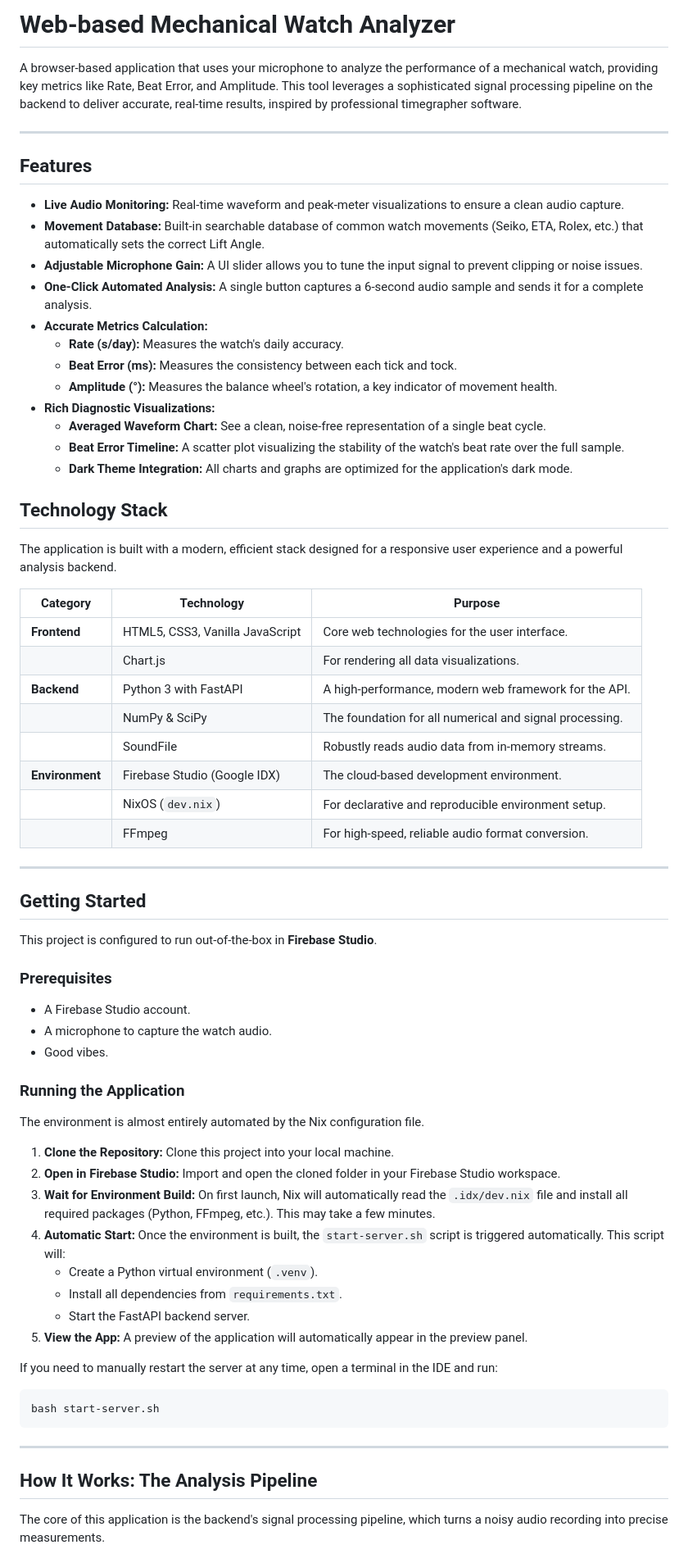
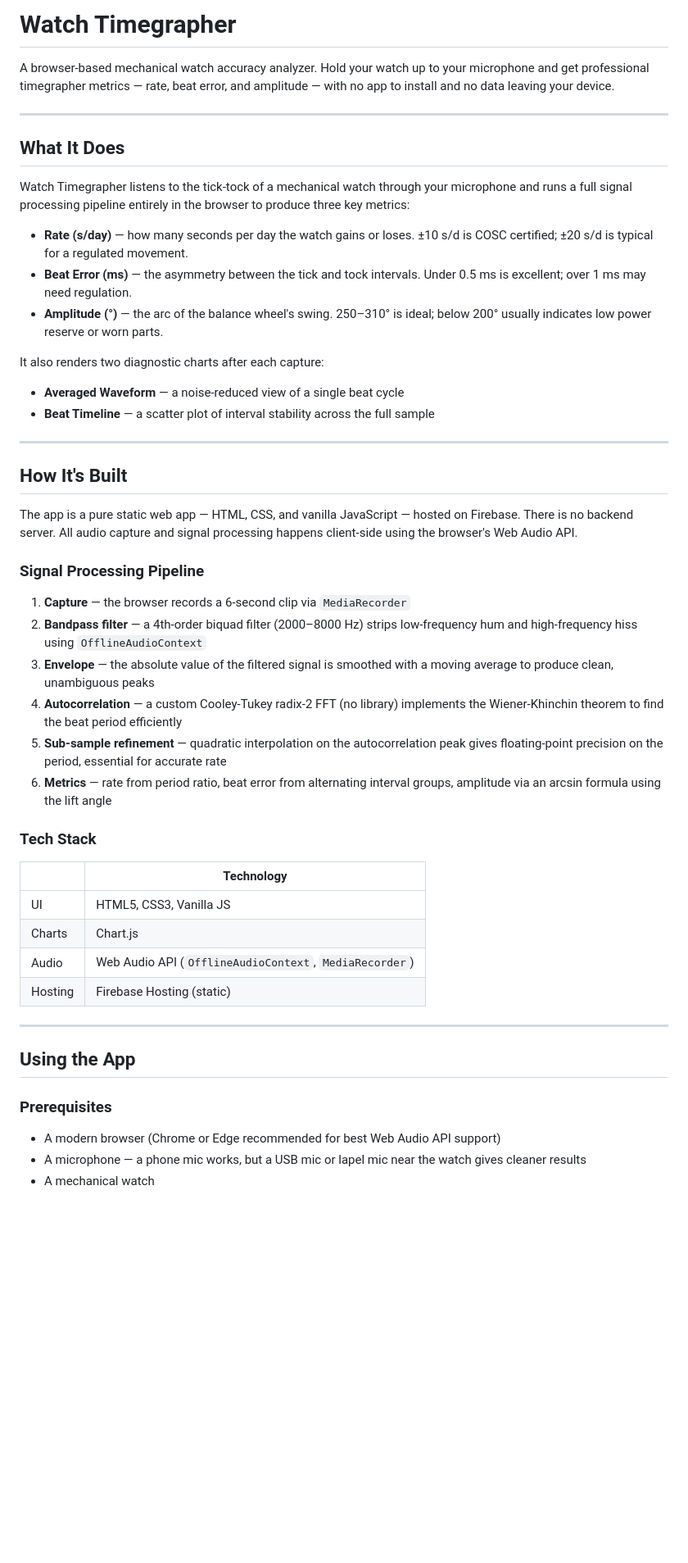
Before and after one commit to nan-bit/watch-timegrapher, a Markdown page: README.md, the part around one of its changes. Shown at 82% size. GitHub-like rendering; blank space fills up the shorter version.

Commit message:
docs: rewrite README to reflect pure browser app architecture
Co-Authored-By: Claude Sonnet 4.6 <noreply@anthropic.com>

````diff
--- a/README.md
+++ b/README.md
@@ -1,72 +1,51 @@
-# Web-based Mechanical Watch Analyzer
+# Watch Timegrapher
 
-A browser-based application that uses your microphone to analyze the performance of a mechanical watch, providing key metrics like Rate, Beat Error, and Amplitude. This tool leverages a sophisticated signal processing pipeline on the backend to deliver accurate, real-time results, inspired by professional timegrapher software.
+A browser-based mechanical watch accuracy analyzer. Hold your watch up to your microphone and get professional timegrapher metrics — rate, beat error, and amplitude — with no app to install and no data leaving your device.
 
 ---
 
-## Features
+## What It Does
 
-*   **Live Audio Monitoring:** Real-time waveform and peak-meter visualizations to ensure a clean audio capture.
-*   **Movement Database:** Built-in searchable database of common watch movements (Seiko, ETA, Rolex, etc.) that automatically sets the correct Lift Angle.
-*   **Adjustable Microphone Gain:** A UI slider allows you to tune the input signal to prevent clipping or noise issues.
-*   **One-Click Automated Analysis:** A single button captures a 6-second audio sample and sends it for a complete analysis.
-*   **Accurate Metrics Calculation:**
-    *   **Rate (s/day):** Measures the watch's daily accuracy.
-    *   **Beat Error (ms):** Measures the consistency between each tick and tock.
-    *   **Amplitude (°):** Measures the balance wheel's rotation, a key indicator of movement health.
-*   **Rich Diagnostic Visualizations:**
-    *   **Averaged Waveform Chart:** See a clean, noise-free representation of a single beat cycle.
-    *   **Beat Error Timeline:** A scatter plot visualizing the stability of the watch's beat rate over the full sample.
-    *   **Dark Theme Integration:** All charts and graphs are optimized for the application's dark mode.
+Watch Timegrapher listens to the tick-tock of a mechanical watch through your microphone and runs a full signal processing pipeline entirely in the browser to produce three key metrics:
 
-## Technology Stack
+- **Rate (s/day)** — how many seconds per day the watch gains or loses. ±10 s/d is COSC certified; ±20 s/d is typical for a regulated movement.
+- **Beat Error (ms)** — the asymmetry between the tick and tock intervals. Under 0.5 ms is excellent; over 1 ms may need regulation.
+- **Amplitude (°)** — the arc of the balance wheel's swing. 250–310° is ideal; below 200° usually indicates low power reserve or worn parts.
 
-The application is built with a modern, efficient stack designed for a responsive user experience and a powerful analysis backend.
-
-| Category      | Technology                                       | Purpose                                            |
-|---------------|--------------------------------------------------|----------------------------------------------------|
-| **Frontend**  | HTML5, CSS3, Vanilla JavaScript                  | Core web technologies for the user interface.      |
-|               | Chart.js                                         | For rendering all data visualizations.             |
-| **Backend**   | Python 3 with FastAPI                            | A high-performance, modern web framework for the API.|
-|               | NumPy & SciPy                                    | The foundation for all numerical and signal processing.|
-|               | SoundFile                                        | Robustly reads audio data from in-memory streams.  |
-| **Environment**| Firebase Studio (Google IDX)                     | The cloud-based development environment.           |
-|               | NixOS (`dev.nix`)                                | For declarative and reproducible environment setup.|
-|               | FFmpeg                                           | For high-speed, reliable audio format conversion.  |
+It also renders two diagnostic charts after each capture:
+- **Averaged Waveform** — a noise-reduced view of a single beat cycle
+- **Beat Timeline** — a scatter plot of interval stability across the full sample
 
 ---
 
-## Getting Started
+## How It's Built
 
-This project is configured to run out-of-the-box in **Firebase Studio**.
+The app is a pure static web app — HTML, CSS, and vanilla JavaScript — hosted on Firebase. There is no backend server. All audio capture and signal processing happens client-side using the browser's Web Audio API.
 
-### Prerequisites
+### Signal Processing Pipeline
 
-*   A Firebase Studio account.
-*   A microphone to capture the watch audio.
-*   Good vibes.
+1. **Capture** — the browser records a 6-second clip via `MediaRecorder`
+2. **Bandpass filter** — a 4th-order biquad filter (2000–8000 Hz) strips low-frequency hum and high-frequency hiss using `OfflineAudioContext`
+3. **Envelope** — the absolute value of the filtered signal is smoothed with a moving average to produce clean, unambiguous peaks
+4. **Autocorrelation** — a custom Cooley-Tukey radix-2 FFT (no library) implements the Wiener-Khinchin theorem to find the beat period efficiently
+5. **Sub-sample refinement** — quadratic interpolation on the autocorrelation peak gives floating-point precision on the period, essential for accurate rate
+6. **Metrics** — rate from period ratio, beat error from alternating interval groups, amplitude via an arcsin formula using the lift angle
 
-### Running the Application
+### Tech Stack
 
-The environment is almost entirely automated by the Nix configuration file.
-
-1.  **Clone the Repository:** Clone this project into your local machine.
-2.  **Open in Firebase Studio:** Import and open the cloned folder in your Firebase Studio workspace.
-3.  **Wait for Environment Build:** On first launch, Nix will automatically read the `.idx/dev.nix` file and install all required packages (Python, FFmpeg, etc.). This may take a few minutes.
-4.  **Automatic Start:** Once the environment is built, the `start-server.sh` script is triggered automatically. This script will:
-    *   Create a Python virtual environment (`.venv`).
-    *   Install all dependencies from `requirements.txt`.
-    *   Start the FastAPI backend server.
-5.  **View the App:** A preview of the application will automatically appear in the preview panel.
-
-If you need to manually restart the server at any time, open a terminal in the IDE and run:
-```bash
-bash start-server.sh
-```
+| | Technology |
+|---|---|
+| UI | HTML5, CSS3, Vanilla JS |
+| Charts | Chart.js |
+| Audio | Web Audio API (`OfflineAudioContext`, `MediaRecorder`) |
+| Hosting | Firebase Hosting (static) |
 
 ---
 
-## How It Works: The Analysis Pipeline
+## Using the App
 
-The core of this application is the backend's signal processing pipeline, which turns a noisy audio recording into precise measurements.
+### Prerequisites
+- A modern browser (Chrome or Edge recommended for best Web Audio API support)
+- A microphone — a phone mic works, but a USB mic or lapel mic near the watch gives cleaner results
+- A mechanical watch
 
````
Also changed, not shown: other parts of README.md (+29 -27 lines).
